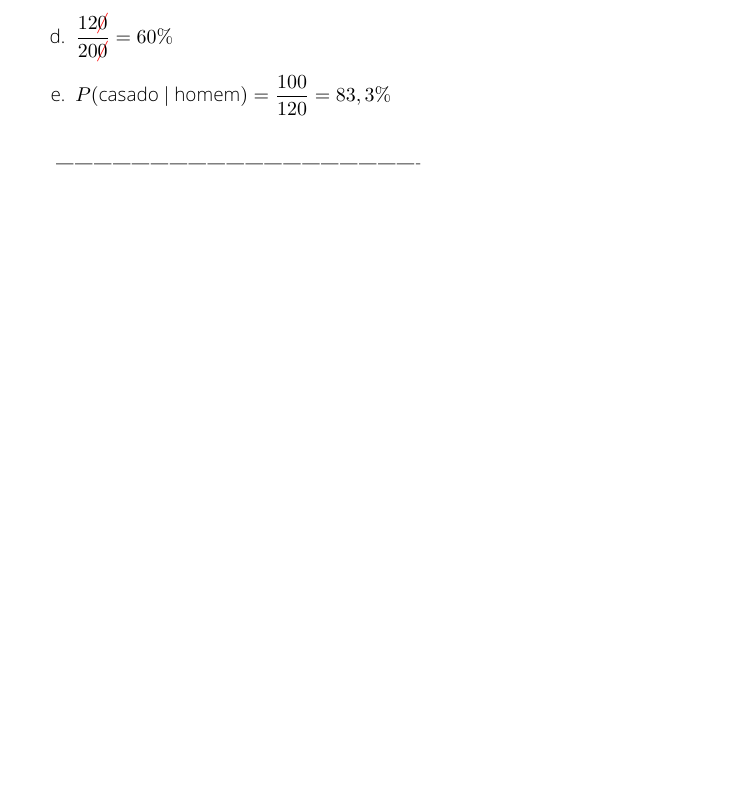
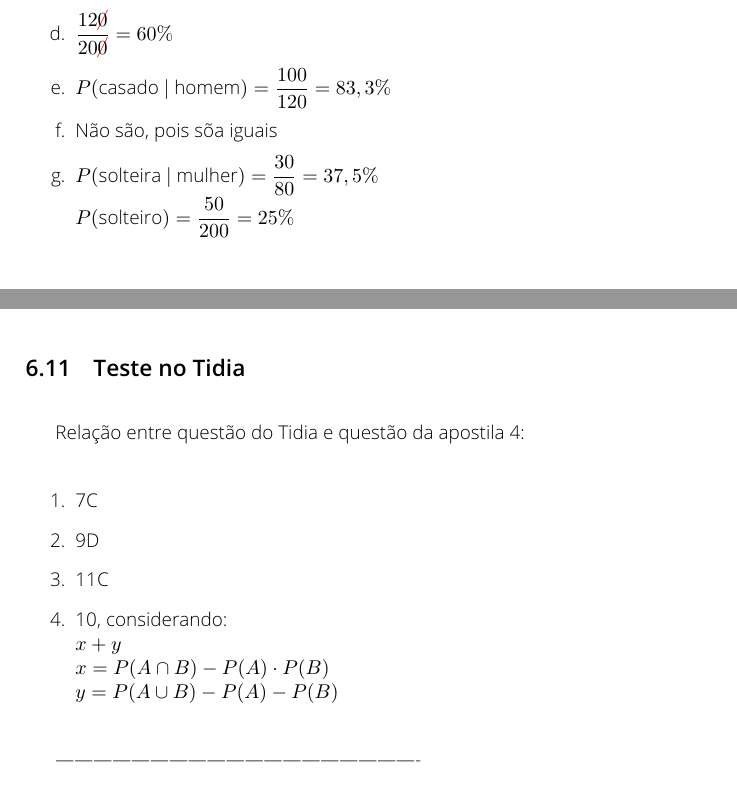
Before and after one commit to caiocco/ufabc-BIN0406-2, a LaTeX document (caderno.tex): part of page 13 of 14 before the commit and two parts of pages 13 and 14 of 14 after it, the two joined at a grey line, cut so that both start at the same text, the shorter picture padded with empty space. Compiled offline with pdfLaTeX.

Commit message:
Atualizando com as anotações até a relação do Tidia

```diff
--- a/caderno.tex
+++ b/caderno.tex
@@ -601,6 +601,23 @@
 		\item $P(\text{solteira }|\text{ mulher}) = \dfrac{30}{80} = 37,5\%$
 		\item $\dfrac{12\cancel{0}}{20\cancel{0}} = 60\%$
 		\item $P(\text{casado }|\text{ homem}) = \dfrac{100}{120} = 83,3\%$
+		\item Não são, pois sõa iguais
+		\item $P(\text{solteira }|\text{ mulher}) = \dfrac{30}{80} = 37,5\%$ \\
+			$P(\text{solteiro}) = \dfrac{50}{200} = 25\%$\\
+	\end{enumerate}
+
+	\subsection{Teste no Tidia}
+
+	Relação entre questão do Tidia e questão da apostila 4:
+
+	\begin{enumerate}
+		\item 7C
+		\item 9D
+		\item 11C
+		\item 10, considerando: \\
+			$x+y$ \\
+			$x = P(A \cap B) - P(A) \cdot P(B)$ \\
+			$y = P(A \cup B) - P(A) - P(B)$
 	\end{enumerate}
 
 	 ----------------------------------------------------------
```
Also changed, not shown: caderno_mesclado.pdf.
